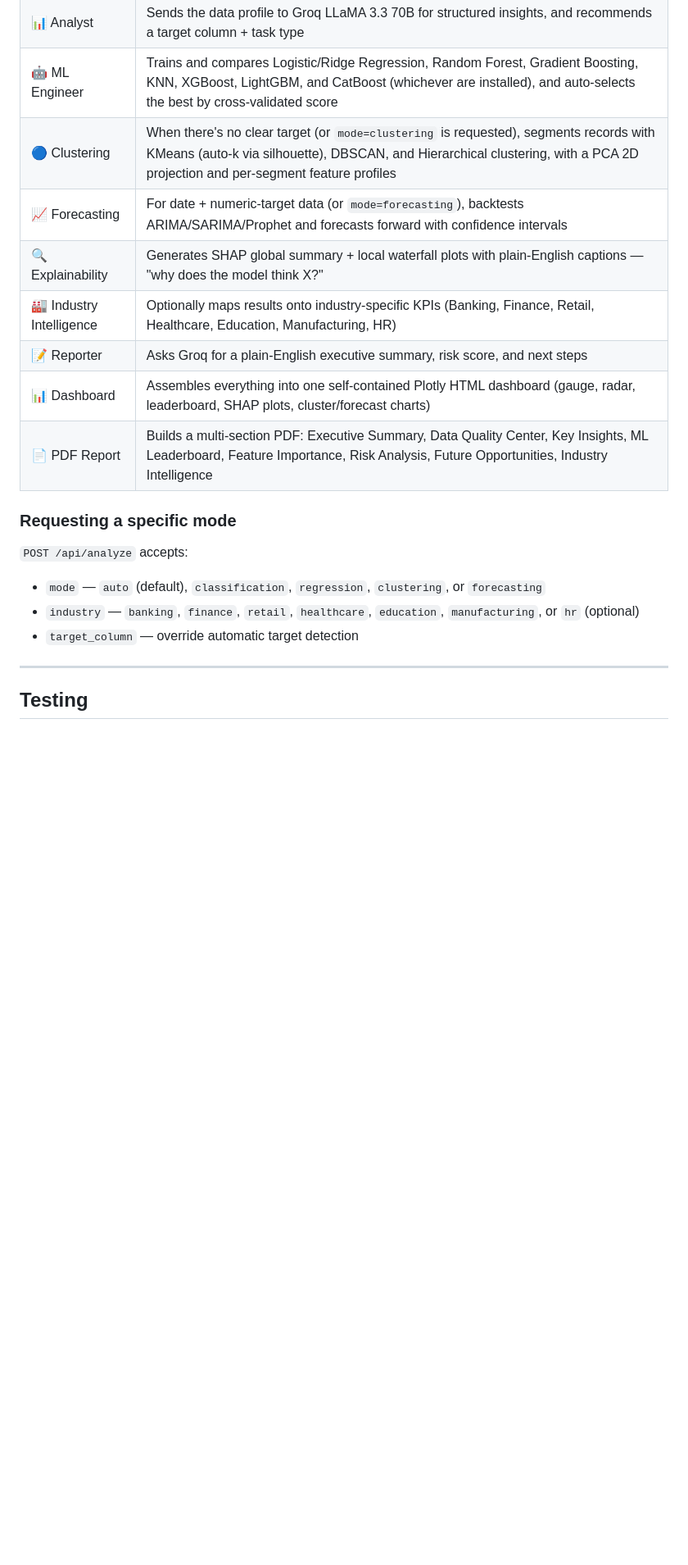
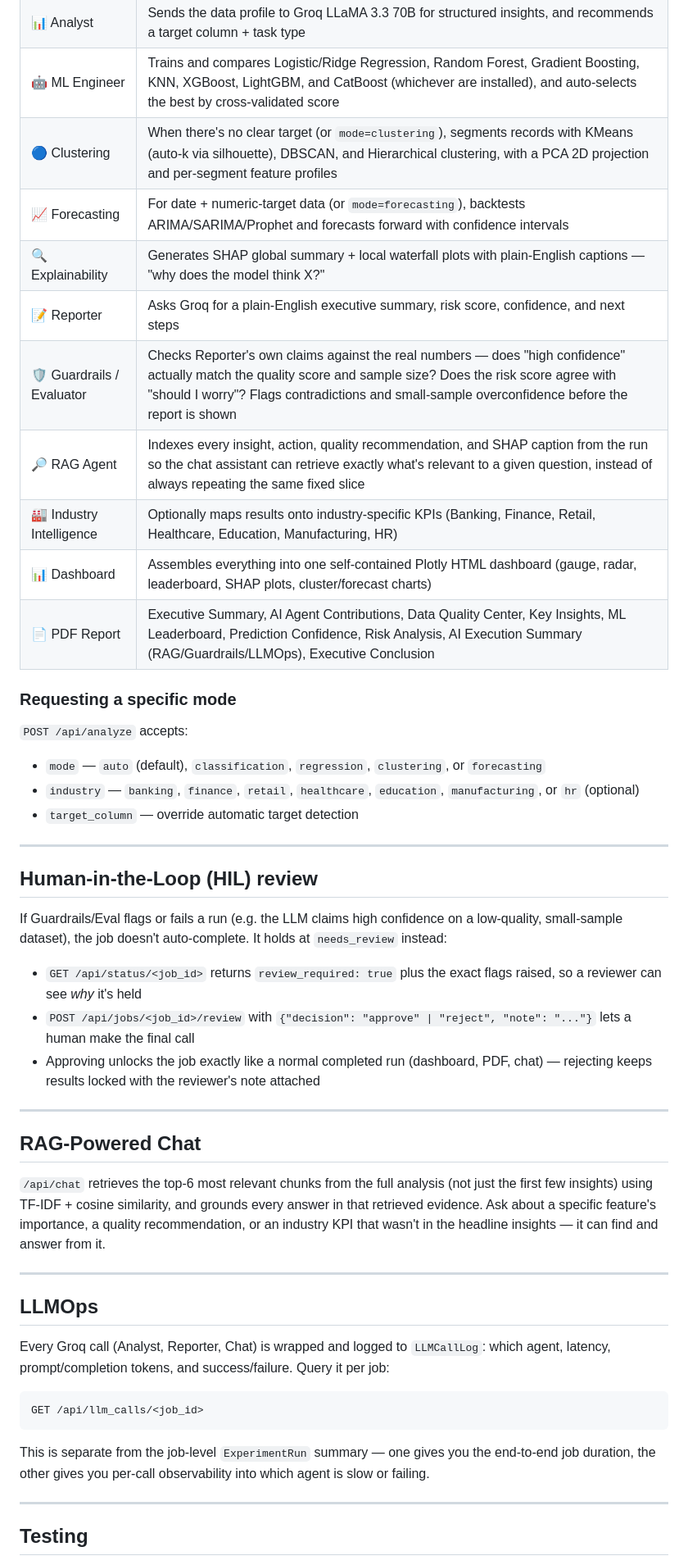
Before and after one commit to shankargadyal/DataMind-AI, a Markdown page: README.md, the part around one of its changes. Shown at 82% size. Rendered like a GitHub page; blank space fills up the shorter version.

````diff
--- a/README.md
+++ b/README.md
@@ -89,16 +100,17 @@ Open **http://localhost:5000**.
 | 🕵️ Detective | Loads the CSV, fixes missing values, detects outliers/duplicates/date columns, and computes a **Data Quality Center** score: Completeness, Accuracy, Consistency, Validity, Uniqueness → one composite /100 with a grade and concrete recommendations |
 | 📊 Analyst | Sends the data profile to Groq LLaMA 3.3 70B for structured insights, and recommends a target column + task type |
 | 🤖 ML Engineer | Trains and compares Logistic/Ridge Regression, Random Forest, Gradient Boosting, KNN, XGBoost, LightGBM, and CatBoost (whichever are installed), and auto-selects the best by cross-validated score |
-| 🔵 Clustering | When there's no clear target (or `mode=clustering` is requested), segments records with KMeans (auto-k via silhouette), DBSCAN, and Hierarchical clustering, with a PCA 2D projection and per-segment feature profiles |
+| 🔵 Clustering | When there's no clear target (or `mode=clustering`), segments records with KMeans (auto-k via silhouette), DBSCAN, and Hierarchical clustering, with a PCA 2D projection and per-segment feature profiles |
 | 📈 Forecasting | For date + numeric-target data (or `mode=forecasting`), backtests ARIMA/SARIMA/Prophet and forecasts forward with confidence intervals |
 | 🔍 Explainability | Generates SHAP global summary + local waterfall plots with plain-English captions — "why does the model think X?" |
+| 📝 Reporter | Asks Groq for a plain-English executive summary, risk score, confidence, and next steps |
+| 🛡️ Guardrails / Evaluator | Checks Reporter's own claims against the real numbers — does "high confidence" actually match the quality score and sample size? Does the risk score agree with "should I worry"? Flags contradictions and small-sample overconfidence before the report is shown |
+| 🔎 RAG Agent | Indexes every insight, action, quality recommendation, and SHAP caption from the run so the chat assistant can retrieve exactly what's relevant to a given question, instead of always repeating the same fixed slice |
 | 🏭 Industry Intelligence | Optionally maps results onto industry-specific KPIs (Banking, Finance, Retail, Healthcare, Education, Manufacturing, HR) |
-| 📝 Reporter | Asks Groq for a plain-English executive summary, risk score, and next steps |
 | 📊 Dashboard | Assembles everything into one self-contained Plotly HTML dashboard (gauge, radar, leaderboard, SHAP plots, cluster/forecast charts) |
-| 📄 PDF Report | Builds a multi-section PDF: Executive Summary, Data Quality Center, Key Insights, ML Leaderboard, Feature Importance, Risk Analysis, Future Opportunities, Industry Intelligence |
+| 📄 PDF Report | Executive Summary, AI Agent Contributions, Data Quality Center, Key Insights, ML Leaderboard, Prediction Confidence, Risk Analysis, AI Execution Summary (RAG/Guardrails/LLMOps), Executive Conclusion |
 
 ### Requesting a specific mode
-
 `POST /api/analyze` accepts:
 - `mode` — `auto` (default), `classification`, `regression`, `clustering`, or `forecasting`
 - `industry` — `banking`, `finance`, `retail`, `healthcare`, `education`, `manufacturing`, or `hr` (optional)
@@ -106,5 +118,33 @@ Open **http://localhost:5000**.
 
 ---
 
+## Human-in-the-Loop (HIL) review
+
+If Guardrails/Eval flags or fails a run (e.g. the LLM claims high confidence on a low-quality, small-sample dataset), the job doesn't auto-complete. It holds at `needs_review` instead:
+
+- `GET /api/status/<job_id>` returns `review_required: true` plus the exact flags raised, so a reviewer can see *why* it's held
+- `POST /api/jobs/<job_id>/review` with `{"decision": "approve" | "reject", "note": "..."}` lets a human make the final call
+- Approving unlocks the job exactly like a normal completed run (dashboard, PDF, chat) — rejecting keeps results locked with the reviewer's note attached
+
+---
+
+## RAG-Powered Chat
+
+`/api/chat` retrieves the top-6 most relevant chunks from the full analysis (not just the first few insights) using TF-IDF + cosine similarity, and grounds every answer in that retrieved evidence. Ask about a specific feature's importance, a quality recommendation, or an industry KPI that wasn't in the headline insights — it can find and answer from it.
+
+---
+
+## LLMOps
+
+Every Groq call (Analyst, Reporter, Chat) is wrapped and logged to `LLMCallLog`: which agent, latency, prompt/completion tokens, and success/failure. Query it per job:
+
+```
+GET /api/llm_calls/<job_id>
+```
+
+This is separate from the job-level `ExperimentRun` summary — one gives you the end-to-end job duration, the other gives you per-call observability into which agent is slow or failing.
+
+---
+
 ## Testing
 
````
Also changed, not shown: other parts of README.md (+41 -34 lines).
